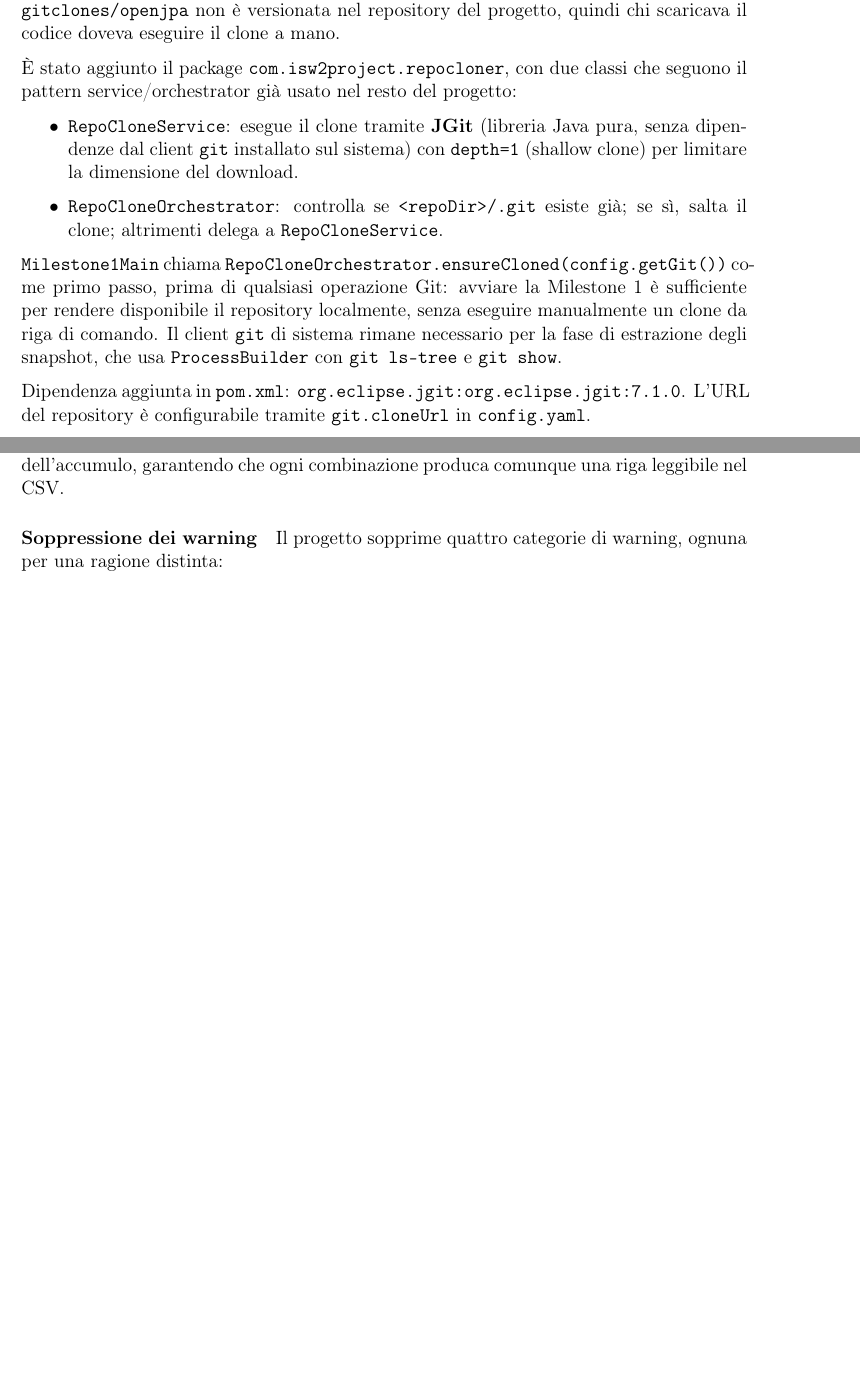
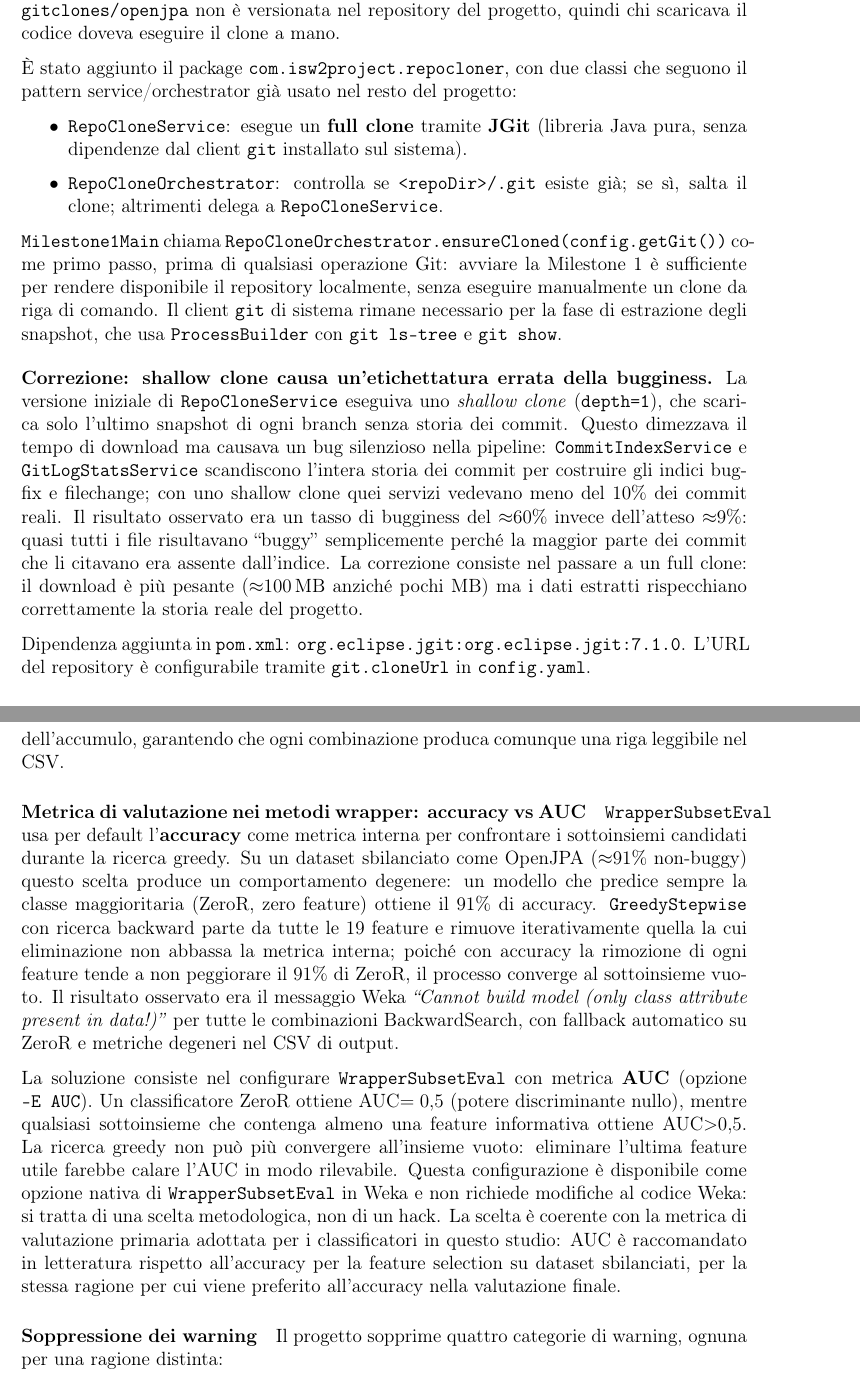
Before and after one commit to giordanoJF/isw2project, a LaTeX document (latexreport/main.tex, which reads latexreport/sections/metodologia_m1.tex, latexreport/sections/metodologia_m2.tex): two parts of pages 10 and 20 of 30 before the commit and two parts of pages 10 and 21 of 31 after it, joined at a grey line, cut so that both start at the same text, the shorter picture padded with empty space. Compiled offline with pdfLaTeX.

Commit message:
fix shallow clone bug and WrapperSubsetEval accuracy trap; document both in report
RepoCloneService: switched from depth=1 to full clone. Shallow clone exposed
only a fraction of commits to CommitIndexService and GitLogStatsService, causing
~60% bugginess rate instead of the expected ~9%.

FeatureSelectionBuilderService: configured WrapperSubsetEval with AUC instead of
the default accuracy. On an imbalanced dataset (91% non-buggy), ZeroR scores 91%
accuracy, causing BackwardSearch to eliminate all features and fall back to ZeroR.
AUC(ZeroR)=0.5 so any informative subset scores strictly higher.

config.yaml: enabled ForwardSearch, BackwardSearch and SMOTE (60 combinations).

Both fixes documented in metodologia_m1.tex and metodologia_m2.tex respectively.

```diff
--- a/latexreport/sections/metodologia_m1.tex
+++ b/latexreport/sections/metodologia_m1.tex
@@ -265,9 +265,8 @@ del progetto, quindi chi scaricava il codice doveva eseguire il clone a mano.
 seguono il pattern service/orchestrator già usato nel resto del progetto:
 
 \begin{itemize}
-\item \texttt{RepoCloneService}: esegue il clone tramite \textbf{JGit} (libreria Java
-pura, senza dipendenze dal client \texttt{git} installato sul sistema) con
-\texttt{depth=1} (shallow clone) per limitare la dimensione del download.
+\item \texttt{RepoCloneService}: esegue un \textbf{full clone} tramite \textbf{JGit}
+(libreria Java pura, senza dipendenze dal client \texttt{git} installato sul sistema).
 \item \texttt{RepoCloneOrchestrator}: controlla se \texttt{<repoDir>/.git} esiste già;
 se sì, salta il clone; altrimenti delega a \texttt{RepoCloneService}.
 \end{itemize}
@@ -278,6 +277,20 @@ per rendere disponibile il repository localmente, senza eseguire manualmente un
 riga di comando. Il client \texttt{git} di sistema rimane necessario per la fase di
 estrazione degli snapshot, che usa \texttt{ProcessBuilder} con \texttt{git ls-tree} e
 \texttt{git show}.
+
+\medskip
+\noindent\textbf{Correzione: shallow clone causa un'etichettatura errata della bugginess.}
+La versione iniziale di \texttt{RepoCloneService} eseguiva uno \emph{shallow clone}
+(\texttt{depth=1}), che scarica solo l'ultimo snapshot di ogni branch senza storia dei
+commit. Questo dimezzava il tempo di download ma causava un bug silenzioso nella pipeline:
+\texttt{CommitIndexService} e \texttt{GitLogStatsService} scandiscono l'intera storia dei
+commit per costruire gli indici bug\-fix e file\-change; con uno shallow clone quei
+servizi vedevano meno del 10\% dei commit reali. Il risultato osservato era un tasso di
+bugginess del $\approx$60\% invece dell'atteso $\approx$9\%: quasi tutti i file
+risultavano ``buggy'' semplicemente perché la maggior parte dei commit che li citavano
+era assente dall'indice. La correzione consiste nel passare a un full clone: il download
+è più pesante ($\approx$100\,MB anziché pochi MB) ma i dati estratti rispecchiano
+correttamente la storia reale del progetto.
 
 Dipendenza aggiunta in \texttt{pom.xml}: \texttt{org.eclipse.jgit:org.eclipse.jgit:7.1.0}.
 L'URL del repository è configurabile tramite \texttt{git.cloneUrl} in \texttt{config.yaml}.
--- a/latexreport/sections/metodologia_m2.tex
+++ b/latexreport/sections/metodologia_m2.tex
@@ -570,6 +570,32 @@ rendendo l'intera riga del CSV inutilizzabile. Il metodo \texttt{safe(double v)}
 sostituendoli con \texttt{0.0} prima dell'accumulo, garantendo che ogni combinazione
 produca comunque una riga leggibile nel CSV.
 
+\paragraph{Metrica di valutazione nei metodi wrapper: accuracy vs AUC}
+
+\texttt{WrapperSubsetEval} usa per default l'\textbf{accuracy} come metrica interna per
+confrontare i sottoinsiemi candidati durante la ricerca greedy. Su un dataset sbilanciato
+come OpenJPA ($\approx$91\% non-buggy) questo scelta produce un comportamento degenere:
+un modello che predice sempre la classe maggioritaria (ZeroR, zero feature) ottiene il
+91\% di accuracy. \texttt{GreedyStepwise} con ricerca backward parte da tutte le 19
+feature e rimuove iterativamente quella la cui eliminazione non abbassa la metrica
+interna; poiché con accuracy la rimozione di ogni feature tende a non peggiorare il 91\%
+di ZeroR, il processo converge al sottoinsieme vuoto. Il risultato osservato era il
+messaggio Weka \textit{``Cannot build model (only class attribute present in data!)''}
+per tutte le combinazioni BackwardSearch, con fallback automatico su ZeroR e metriche
+degeneri nel CSV di output.
+
+La soluzione consiste nel configurare \texttt{WrapperSubsetEval} con metrica
+\textbf{AUC} (opzione \texttt{-E AUC}). Un classificatore ZeroR ottiene AUC$=0{,}5$
+(potere discriminante nullo), mentre qualsiasi sottoinsieme che contenga almeno una
+feature informativa ottiene AUC${>}0{,}5$. La ricerca greedy non può più convergere
+all'insieme vuoto: eliminare l'ultima feature utile farebbe calare l'AUC in modo
+rilevabile. Questa configurazione è disponibile come opzione nativa di
+\texttt{WrapperSubsetEval} in Weka e non richiede modifiche al codice Weka: si tratta
+di una scelta metodologica, non di un hack. La scelta è coerente con la metrica di
+valutazione primaria adottata per i classificatori in questo studio: AUC è raccomandato
+in letteratura rispetto all'accuracy per la feature selection su dataset sbilanciati,
+per la stessa ragione per cui viene preferito all'accuracy nella valutazione finale.
+
 \paragraph{Soppressione dei warning}
 
 Il progetto sopprime quattro categorie di warning, ognuna per una ragione distinta:
```
Also changed, not shown: src/main/resources/config.yaml (+2 -2 lines), 2 other files.
